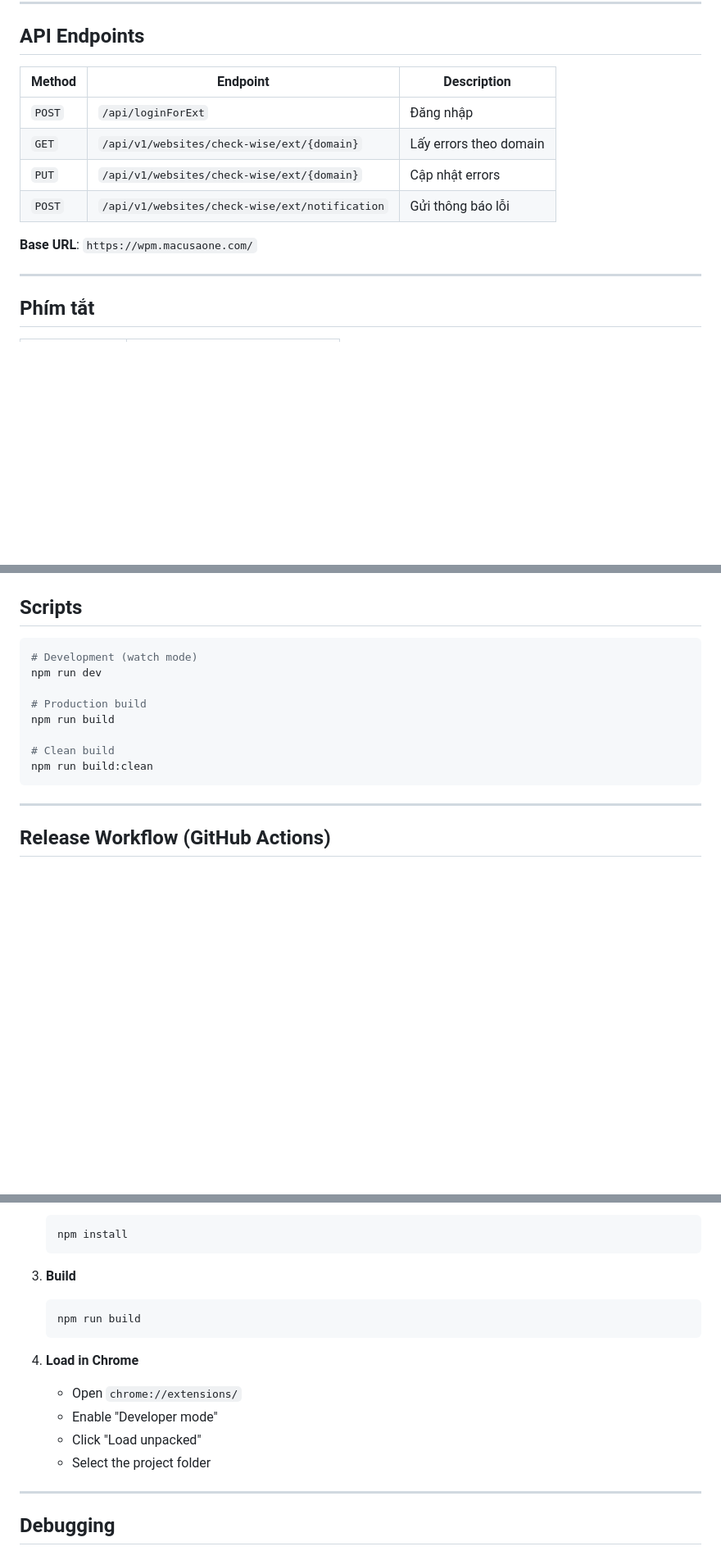
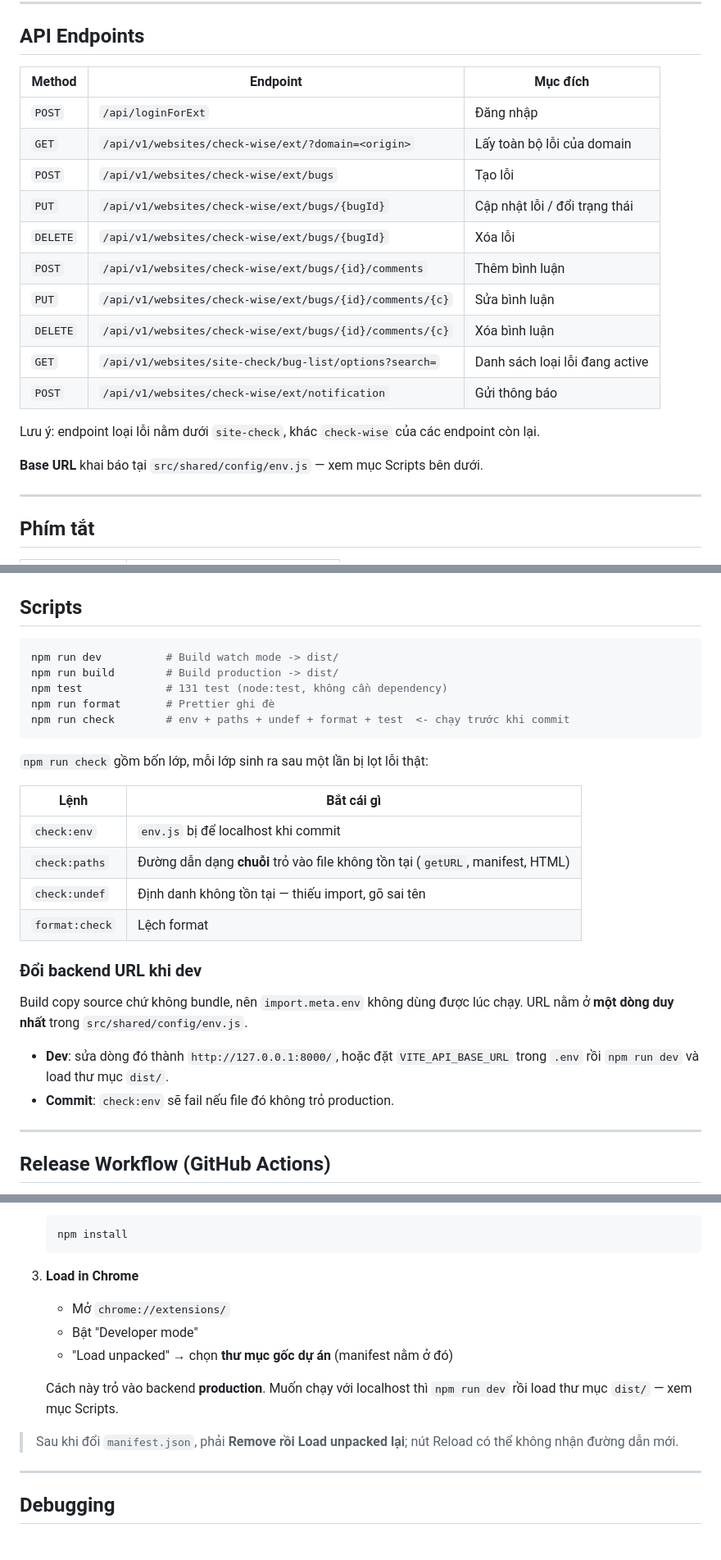
Before and after one commit to keith-vo-macusa/check-web-extension, a Markdown page: README.md, 3 parts joined by grey strips. Shown at 82% size. Drawn GitHub-style; blank space fills up the shorter version.

````diff
--- a/README.md
+++ b/README.md
@@ -287,14 +303,22 @@ check-web-extension/
 
 ## API Endpoints
 
-| Method | Endpoint                                       | Description            |
-| ------ | ---------------------------------------------- | ---------------------- |
-| `POST` | `/api/loginForExt`                             | Đăng nhập              |
-| `GET`  | `/api/v1/websites/check-wise/ext/{domain}`     | Lấy errors theo domain |
-| `PUT`  | `/api/v1/websites/check-wise/ext/{domain}`     | Cập nhật errors        |
-| `POST` | `/api/v1/websites/check-wise/ext/notification` | Gửi thông báo lỗi      |
+| Method   | Endpoint                                                 | Mục đích                       |
+| -------- | -------------------------------------------------------- | ------------------------------ |
+| `POST`   | `/api/loginForExt`                                       | Đăng nhập                      |
+| `GET`    | `/api/v1/websites/check-wise/ext/?domain=<origin>`       | Lấy toàn bộ lỗi của domain     |
+| `POST`   | `/api/v1/websites/check-wise/ext/bugs`                   | Tạo lỗi                        |
+| `PUT`    | `/api/v1/websites/check-wise/ext/bugs/{bugId}`           | Cập nhật lỗi / đổi trạng thái  |
+| `DELETE` | `/api/v1/websites/check-wise/ext/bugs/{bugId}`           | Xóa lỗi                        |
+| `POST`   | `/api/v1/websites/check-wise/ext/bugs/{id}/comments`     | Thêm bình luận                 |
+| `PUT`    | `/api/v1/websites/check-wise/ext/bugs/{id}/comments/{c}` | Sửa bình luận                  |
+| `DELETE` | `/api/v1/websites/check-wise/ext/bugs/{id}/comments/{c}` | Xóa bình luận                  |
+| `GET`    | `/api/v1/websites/site-check/bug-list/options?search=`   | Danh sách loại lỗi đang active |
+| `POST`   | `/api/v1/websites/check-wise/ext/notification`           | Gửi thông báo                  |
 
-**Base URL**: `https://wpm.macusaone.com/`
+Lưu ý: endpoint loại lỗi nằm dưới `site-check`, khác `check-wise` của các endpoint còn lại.
+
+**Base URL** khai báo tại `src/shared/config/env.js` — xem mục Scripts bên dưới.
 
 ---
 
@@ -388,15 +436,30 @@ document.addEventListener('mousemove', (e) => {
 ## Scripts
 
 ```bash
-# Development (watch mode)
-npm run dev
+npm run dev          # Build watch mode -> dist/
+npm run build        # Build production -> dist/
+npm test             # 131 test (node:test, không cần dependency)
+npm run format       # Prettier ghi đè
+npm run check        # env + paths + undef + format + test  <- chạy trước khi commit
+```
 
-# Production build
-npm run build
+`npm run check` gồm bốn lớp, mỗi lớp sinh ra sau một lần bị lọt lỗi thật:
 
-# Clean build
-npm run build:clean
-```
+| Lệnh           | Bắt cái gì                                                                     |
+| -------------- | ------------------------------------------------------------------------------ |
+| `check:env`    | `env.js` bị để localhost khi commit                                            |
+| `check:paths`  | Đường dẫn dạng **chuỗi** trỏ vào file không tồn tại (`getURL`, manifest, HTML) |
+| `check:undef`  | Định danh không tồn tại — thiếu import, gõ sai tên                             |
+| `format:check` | Lệch format                                                                    |
+
+### Đổi backend URL khi dev
+
+Build copy source chứ không bundle, nên `import.meta.env` không dùng được lúc chạy. URL nằm ở **một
+dòng duy nhất** trong `src/shared/config/env.js`.
+
+- **Dev**: sửa dòng đó thành `http://127.0.0.1:8000/`, hoặc đặt `VITE_API_BASE_URL` trong `.env` rồi
+  `npm run dev` và load thư mục `dist/`.
+- **Commit**: `check:env` sẽ fail nếu file đó không trỏ production.
 
 ---
 
@@ -454,17 +518,16 @@ git push origin v1.2.0
     npm install
     ```
 
-3. **Build**
+3. **Load in Chrome**
+    - Mở `chrome://extensions/`
+    - Bật "Developer mode"
+    - "Load unpacked" → chọn **thư mục gốc dự án** (manifest nằm ở đó)
 
-    ```bash
-    npm run build
-    ```
+    Cách này trỏ vào backend **production**. Muốn chạy với localhost thì `npm run dev` rồi load thư
+    mục `dist/` — xem mục Scripts.
 
-4. **Load in Chrome**
-    - Open `chrome://extensions/`
-    - Enable "Developer mode"
-    - Click "Load unpacked"
-    - Select the project folder
+> Sau khi đổi `manifest.json`, phải **Remove rồi Load unpacked lại**; nút Reload có thể không nhận
+> đường dẫn mới.
 
 ---
 
````
Also changed, not shown: other parts of README.md (+156 -113 lines).
